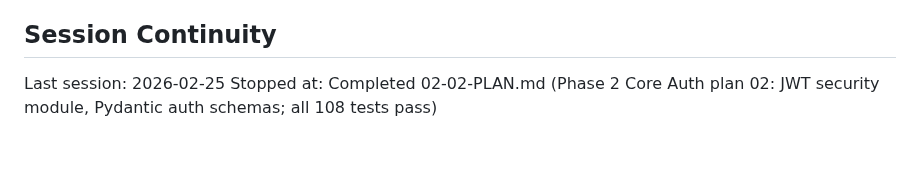
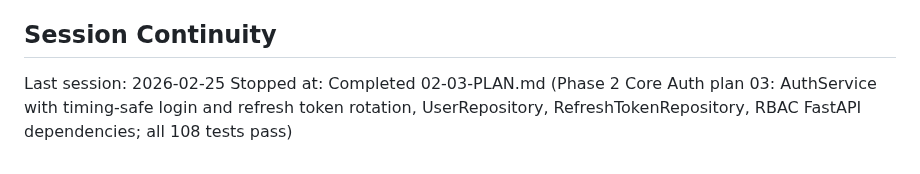
Before and after one commit to Sushasan11/bookstore, a Markdown page: .planning/STATE.md, the part around the change. Rendered like a GitHub page.

```diff
--- a/.planning/STATE.md
+++ b/.planning/STATE.md
@@ -142,4 +142,4 @@ None yet.
 ## Session Continuity
 
 Last session: 2026-02-25
-Stopped at: Completed 02-02-PLAN.md (Phase 2 Core Auth plan 02: JWT security module, Pydantic auth schemas; all 108 tests pass)
+Stopped at: Completed 02-03-PLAN.md (Phase 2 Core Auth plan 03: AuthService with timing-safe login and refresh token rotation, UserRepository, RefreshTokenRepository, RBAC FastAPI dependencies; all 108 tests pass)
```
Also changed, not shown: .planning/ROADMAP.md (+1 -1 lines), 1 other file.
